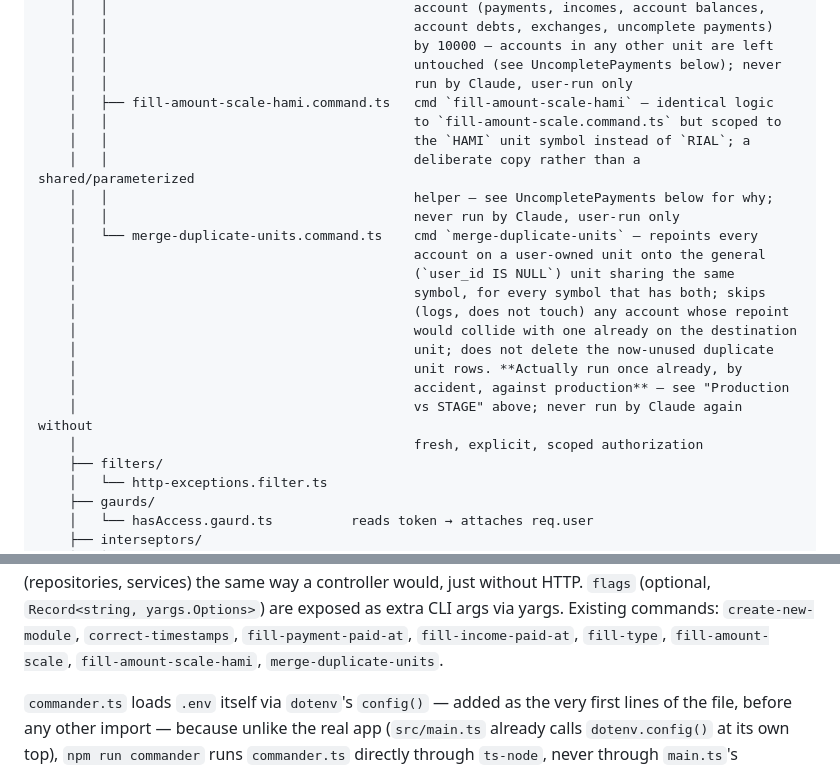
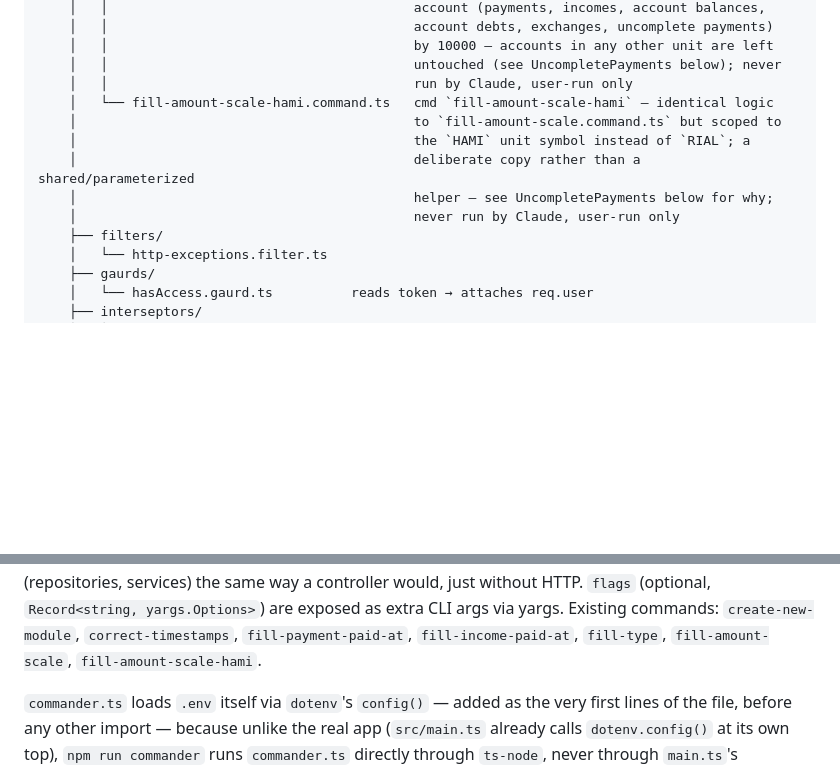
Before and after one commit to faridEsnaashari/kharj, a Markdown page: CLAUDE.md, 2 parts joined by grey strips. Rendered like a GitHub page; blank space fills up the shorter version.

```diff
--- a/CLAUDE.md
+++ b/CLAUDE.md
@@ -320,23 +320,12 @@ src/
     │   │                                       by 10000 — accounts in any other unit are left
     │   │                                       untouched (see UncompletePayments below); never
     │   │                                       run by Claude, user-run only
-    │   ├── fill-amount-scale-hami.command.ts   cmd `fill-amount-scale-hami` — identical logic
-    │   │                                       to `fill-amount-scale.command.ts` but scoped to
-    │   │                                       the `HAMI` unit symbol instead of `RIAL`; a
-    │   │                                       deliberate copy rather than a shared/parameterized
-    │   │                                       helper — see UncompletePayments below for why;
-    │   │                                       never run by Claude, user-run only
-    │   └── merge-duplicate-units.command.ts    cmd `merge-duplicate-units` — repoints every
-    │                                           account on a user-owned unit onto the general
-    │                                           (`user_id IS NULL`) unit sharing the same
-    │                                           symbol, for every symbol that has both; skips
-    │                                           (logs, does not touch) any account whose repoint
-    │                                           would collide with one already on the destination
-    │                                           unit; does not delete the now-unused duplicate
-    │                                           unit rows. **Actually run once already, by
-    │                                           accident, against production** — see "Production
-    │                                           vs STAGE" above; never run by Claude again without
-    │                                           fresh, explicit, scoped authorization
+    │   └── fill-amount-scale-hami.command.ts   cmd `fill-amount-scale-hami` — identical logic
+    │                                           to `fill-amount-scale.command.ts` but scoped to
+    │                                           the `HAMI` unit symbol instead of `RIAL`; a
+    │                                           deliberate copy rather than a shared/parameterized
+    │                                           helper — see UncompletePayments below for why;
+    │                                           never run by Claude, user-run only
     ├── filters/
     │   └── http-exceptions.filter.ts
     ├── gaurds/
@@ -1100,7 +1089,7 @@ every provider (repositories, services) the same way a controller would, just wi
 HTTP. `flags` (optional, `Record<string, yargs.Options>`) are exposed as extra CLI args
 via yargs. Existing commands: `create-new-module`, `correct-timestamps`,
 `fill-payment-paid-at`, `fill-income-paid-at`, `fill-type`, `fill-amount-scale`,
-`fill-amount-scale-hami`, `merge-duplicate-units`.
+`fill-amount-scale-hami`.
 
 `commander.ts` loads `.env` itself via `dotenv`'s `config()` — added as the very first
 lines of the file, before any other import — because unlike the real app
```
